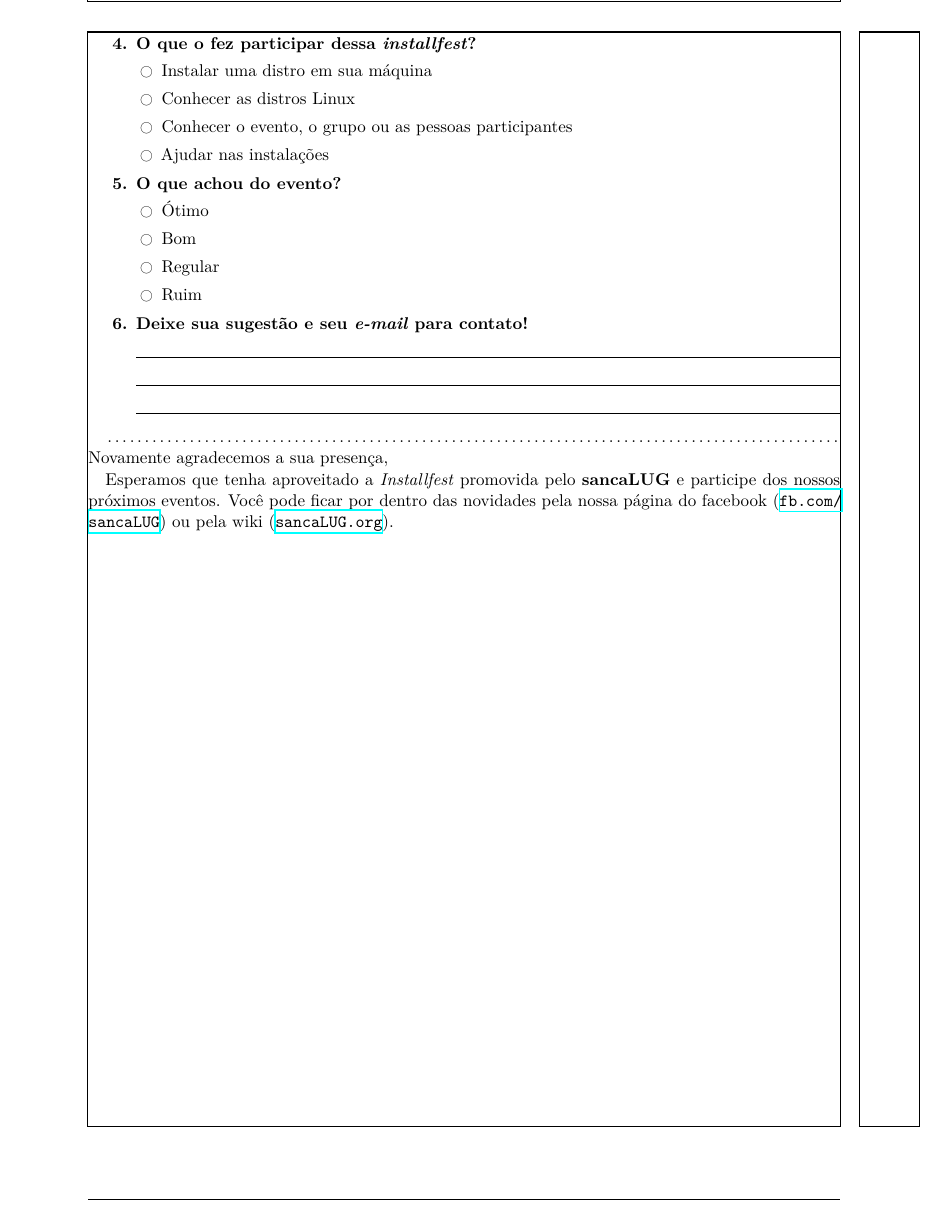
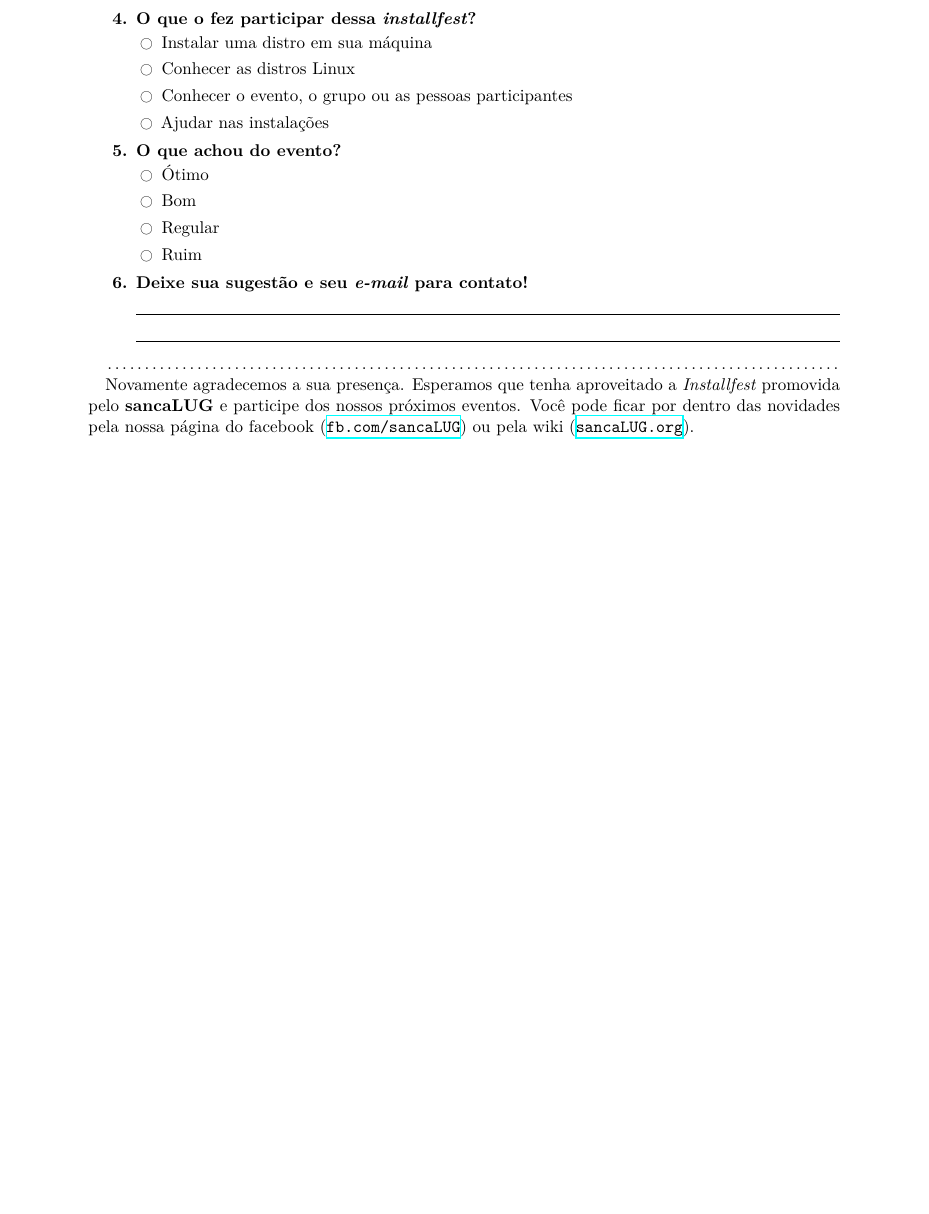
Before and after one commit to sancaLUG/feedback-forms, a LaTeX document (feedback.tex): part of page 2 of 2 before the commit and part of the page after it, cut so that both start at the same text, the shorter picture padded with empty space. Compiled offline with XeLaTeX; an older LaTeX class or package is replaced by its successor.

Commit message:
Modificado para ser usado na Installfest do ICMC 18/03

```diff
--- a/feedback.tex
+++ b/feedback.tex
@@ -13,7 +13,7 @@
 	\setdefaultlanguage{brazil}
 \usepackage{microtype}
 \usepackage{fontawesome}	% usado para o TUX
-\usepackage{showframe}		% usado para mostrar as margens
+%\usepackage{showframe}		% usado para mostrar as margens
 \usepackage{hyperref}		% usado para links
 \usepackage{wasysym}		% provides \ocircle and \Box
 \usepackage{enumitem}		% easy control of topsep and leftmargin for lists
@@ -183,22 +180,21 @@ voluntariamente à comunidade.
 }
 
 \Qitem{ \Qq{Deixe sua sugestão e seu \emph{e-mail} para contato!}
-		\Qlines{3}
+		\Qlines{2}
 }
 
 \dotfill
 
-\noindent Novamente agradecemos a sua presença,
-
-Esperamos que tenha aproveitado a \emph{Installfest} promovida pelo
-\textbf{sancaLUG} e participe dos nossos próximos eventos. Você pode
-ficar por dentro das novidades pela nossa página do facebook
-(\url{fb.com/sancaLUG}) ou pela wiki (\url{sancaLUG.org}).
+Novamente agradecemos a sua presença. Esperamos que tenha aproveitado
+a \emph{Installfest} promovida pelo \textbf{sancaLUG} e participe dos
+nossos próximos eventos. Você pode ficar por dentro das novidades pela
+nossa página do facebook (\url{fb.com/sancaLUG}) ou pela wiki
+(\url{sancaLUG.org}).
 
 %%%
 %TODO:
 %	não esquecer de tirar o showframe
-%	formular mais algumas questões para o formulário  não ficar
+%	formular mais algumas questões para o formulário não ficar
 %		tão vazio
 %	colocar o pontilhado no lugar certo (para isso tem que ser
 %		formulada a parte final destacável)
```
Also changed, not shown: feedback.pdf, feedback.tex (5 more changed lines).
